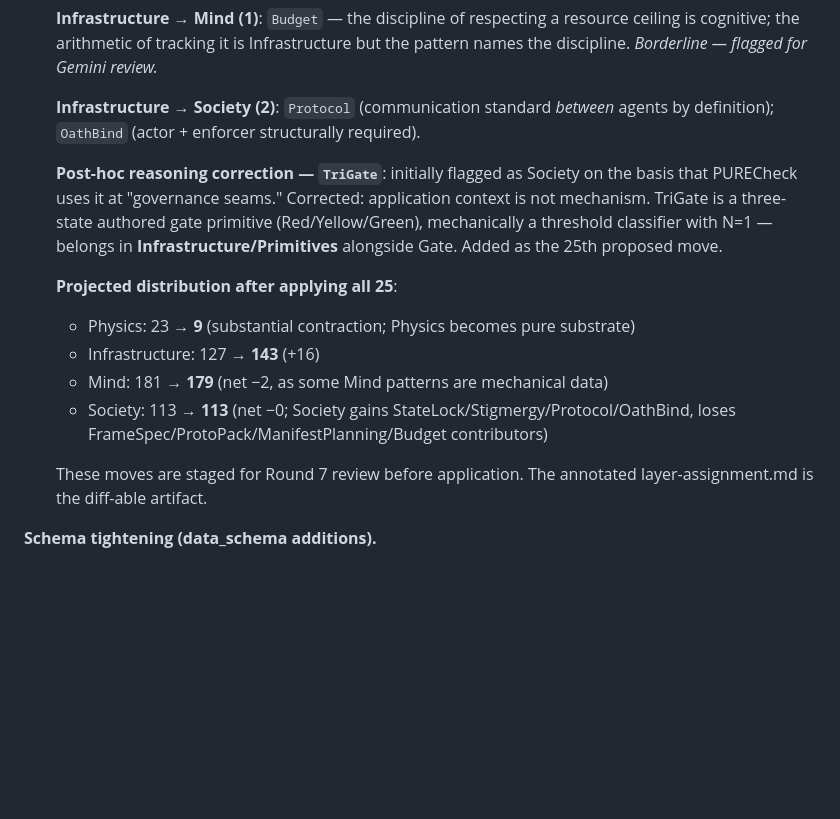
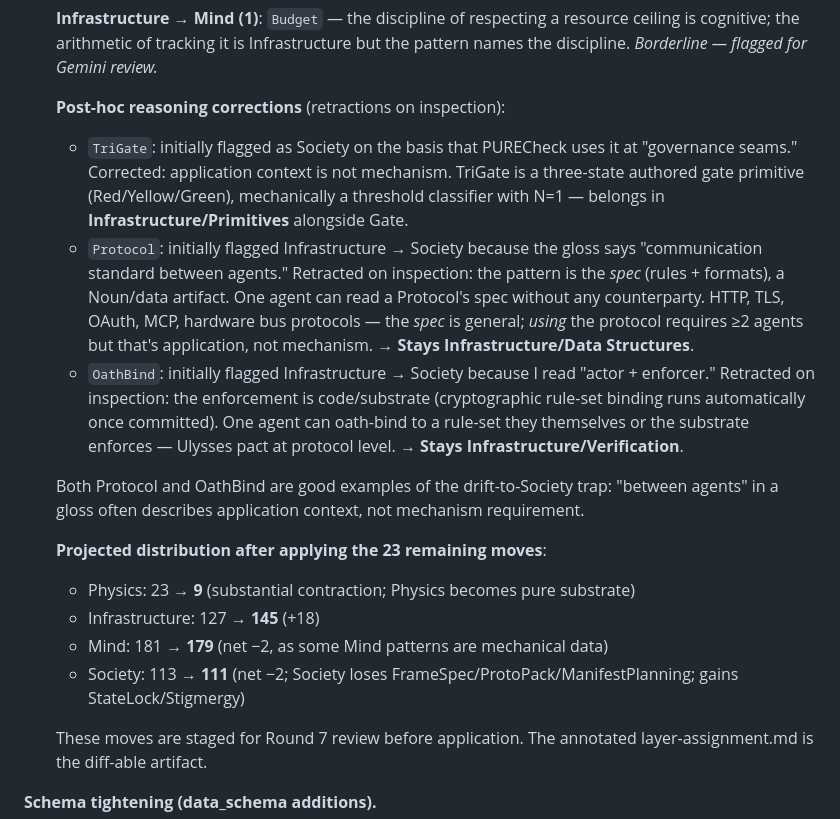
Before and after one commit to emergent-wisdom/sema, a Markdown page: audits/2026-04-17/2026-04-foundation-audit.md, the part around the change. GitHub-like rendering; blank space fills up the shorter version.

```diff
--- a/audits/2026-04-17/2026-04-foundation-audit.md
+++ b/audits/2026-04-17/2026-04-foundation-audit.md
@@ -611,15 +611,18 @@ This adds PURE as the **twenty-first new pattern**: library count 427 − 4 reti
 
     **Infrastructure → Mind (1)**: `Budget` — the discipline of respecting a resource ceiling is cognitive; the arithmetic of tracking it is Infrastructure but the pattern names the discipline. *Borderline — flagged for Gemini review.*
 
-    **Infrastructure → Society (2)**: `Protocol` (communication standard *between* agents by definition); `OathBind` (actor + enforcer structurally required).
+    **Post-hoc reasoning corrections** (retractions on inspection):
+    - `TriGate`: initially flagged as Society on the basis that PURECheck uses it at "governance seams." Corrected: application context is not mechanism. TriGate is a three-state authored gate primitive (Red/Yellow/Green), mechanically a threshold classifier with N=1 — belongs in **Infrastructure/Primitives** alongside Gate.
+    - `Protocol`: initially flagged Infrastructure → Society because the gloss says "communication standard between agents." Retracted on inspection: the pattern is the *spec* (rules + formats), a Noun/data artifact. One agent can read a Protocol's spec without any counterparty. HTTP, TLS, OAuth, MCP, hardware bus protocols — the *spec* is general; *using* the protocol requires ≥2 agents but that's application, not mechanism. → **Stays Infrastructure/Data Structures**.
+    - `OathBind`: initially flagged Infrastructure → Society because I read "actor + enforcer." Retracted on inspection: the enforcement is code/substrate (cryptographic rule-set binding runs automatically once committed). One agent can oath-bind to a rule-set they themselves or the substrate enforces — Ulysses pact at protocol level. → **Stays Infrastructure/Verification**.
 
-    **Post-hoc reasoning correction — `TriGate`**: initially flagged as Society on the basis that PURECheck uses it at "governance seams." Corrected: application context is not mechanism. TriGate is a three-state authored gate primitive (Red/Yellow/Green), mechanically a threshold classifier with N=1 — belongs in **Infrastructure/Primitives** alongside Gate. Added as the 25th proposed move.
+    Both Protocol and OathBind are good examples of the drift-to-Society trap: "between agents" in a gloss often describes application context, not mechanism requirement.
 
-    **Projected distribution after applying all 25**:
+    **Projected distribution after applying the 23 remaining moves**:
     - Physics: 23 → **9** (substantial contraction; Physics becomes pure substrate)
-    - Infrastructure: 127 → **143** (+16)
+    - Infrastructure: 127 → **145** (+18)
     - Mind: 181 → **179** (net −2, as some Mind patterns are mechanical data)
-    - Society: 113 → **113** (net −0; Society gains StateLock/Stigmergy/Protocol/OathBind, loses FrameSpec/ProtoPack/ManifestPlanning/Budget contributors)
+    - Society: 113 → **111** (net −2; Society loses FrameSpec/ProtoPack/ManifestPlanning; gains StateLock/Stigmergy)
 
     These moves are staged for Round 7 review before application. The annotated layer-assignment.md is the diff-able artifact.
 
```
Also changed, not shown: audits/2026-04-17/layer-assignment.md (+5 -5 lines).
